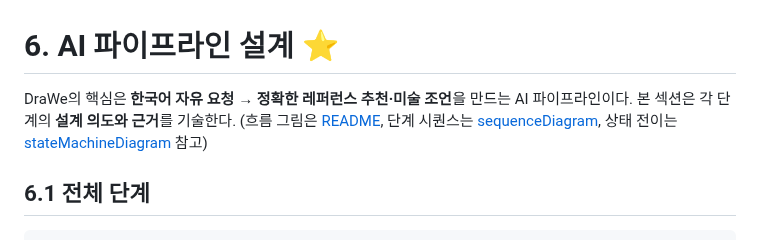
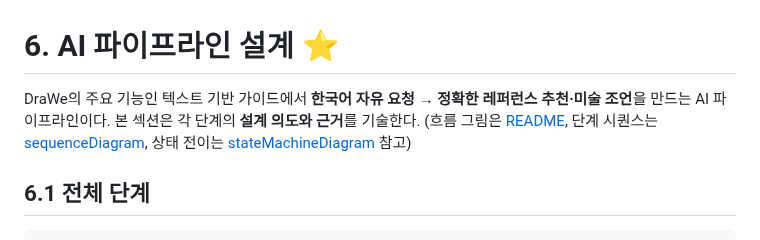
Before and after one commit to DraWeTeam/drawe, a Markdown page: docs/SDS/aiPipelineDesign.md, the part around the change. Rendered like a GitHub page.

Commit message:
Update AI pipeline design description in documentation
Clarify the description of DraWe's AI pipeline functionality.

```diff
--- a/docs/SDS/aiPipelineDesign.md
+++ b/docs/SDS/aiPipelineDesign.md
@@ -1,6 +1,6 @@
 # 6. AI 파이프라인 설계 ⭐
 
-DraWe의 핵심은 **한국어 자유 요청 → 정확한 레퍼런스 추천·미술 조언**을 만드는 AI 파이프라인이다.
+DraWe의 주요 기능인 텍스트 기반 가이드에서 **한국어 자유 요청 → 정확한 레퍼런스 추천·미술 조언**을 만드는 AI 파이프라인이다.
 본 섹션은 각 단계의 **설계 의도와 근거**를 기술한다. (흐름 그림은 [README](./README.md), 단계 시퀀스는 [sequenceDiagram](./sequenceDiagram.md), 상태 전이는 [stateMachineDiagram](./stateMachineDiagram.md) 참고)
 
 ## 6.1 전체 단계
```
